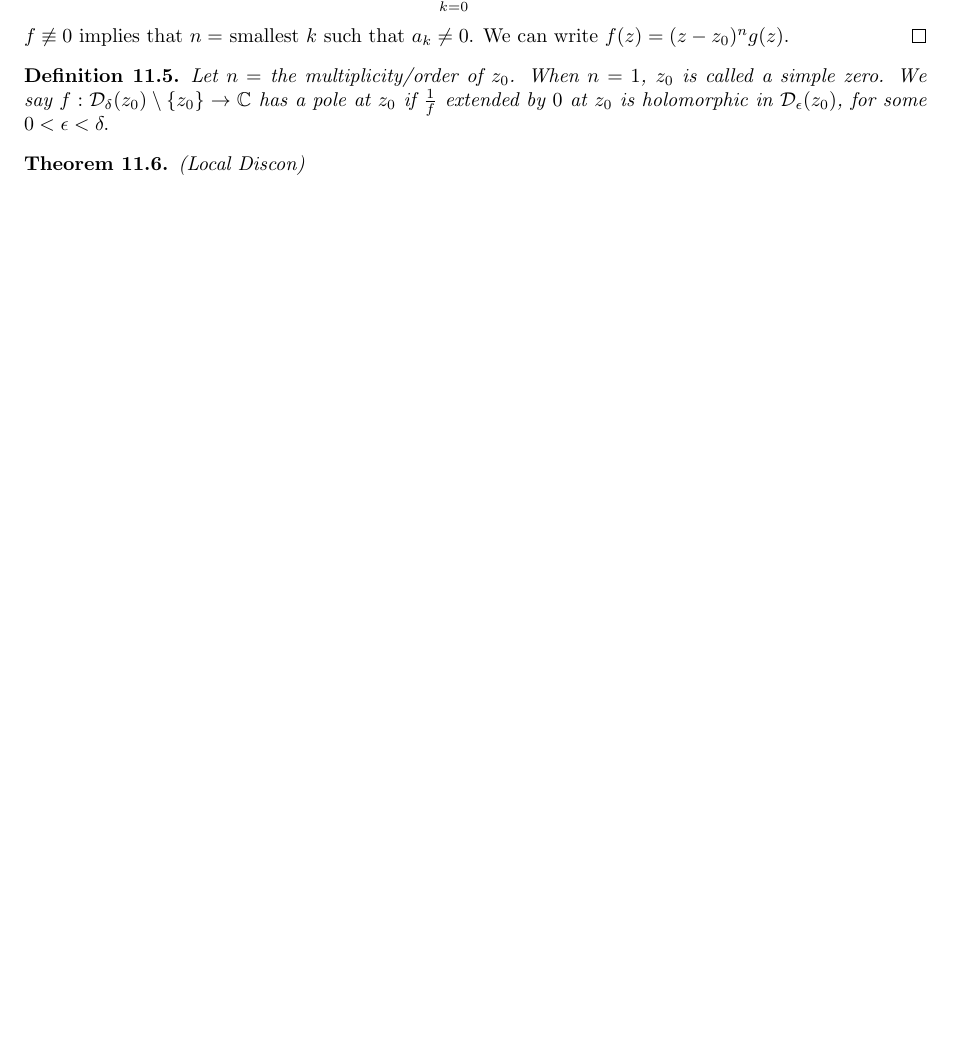
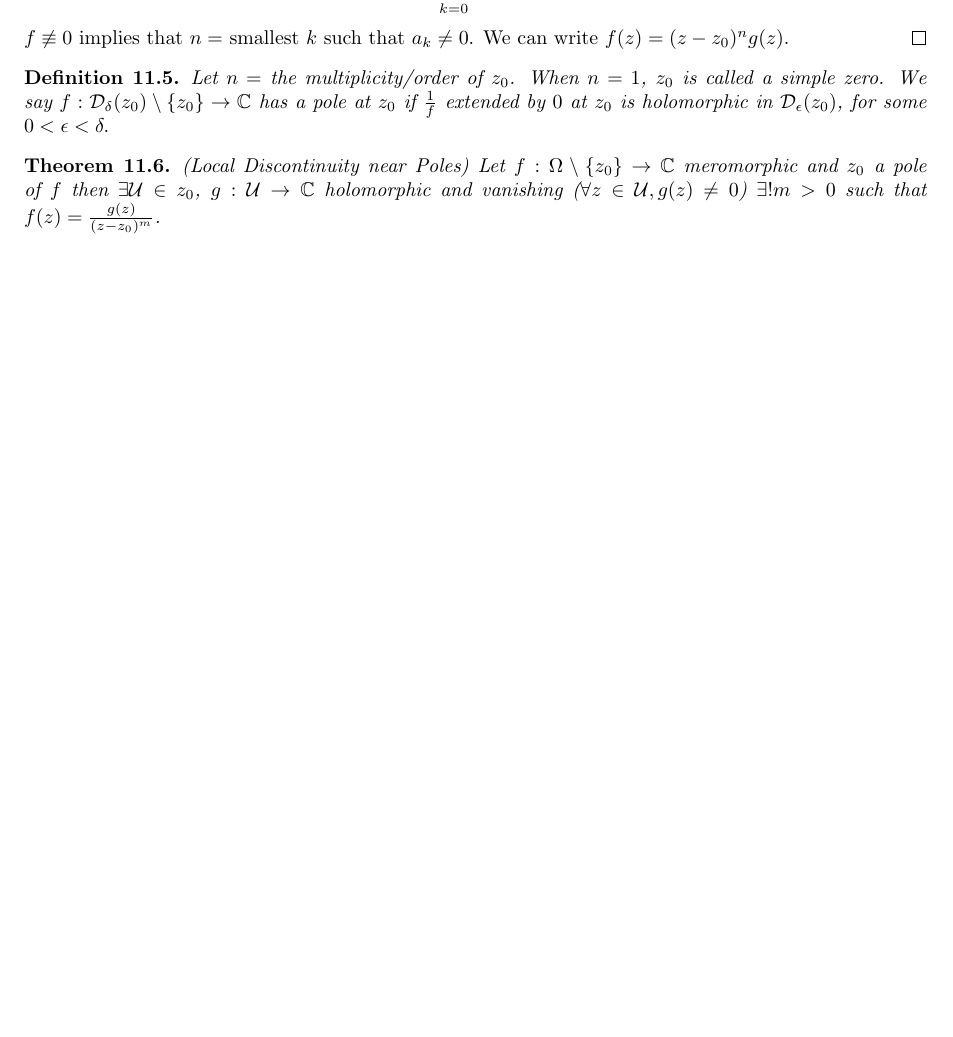
Before and after one commit to WilPanSon/Wilson-s-Notes, a LaTeX document (Complex Analysis/notes.tex): part of page 20 of 20, cut so that both start at the same text, the shorter picture padded with empty space. Compiled offline with pdfLaTeX.

Commit message:
Auto-update: 2026-02-09 12:22:59

```diff
--- a/Complex Analysis/notes.tex
+++ b/Complex Analysis/notes.tex
@@ -1296,6 +1296,6 @@ We have \[
     Let $n=$ the multiplicity/order of $z_0$. When $n=1$, $z_0$ is called a simple zero. We say $f:\mathcal{D}_\delta(z_0)\setminus \{z_0\}\to \C$ has a pole at $z_0$ if $\frac{1}{f}$ extended by $0$ at $z_0$ is holomorphic in $\mathcal{D}_\epsilon(z_0)$, for some $0<\epsilon<\delta.$
 \end{defn}
 \begin{thm}
-    (Local Discon)
+    (Local Discontinuity near Poles) Let $f:\Omega\setminus \{z_0\}\to \C$ meromorphic and $z_0$ a pole of $f$ then $\exists \mathcal{U}\in z_0$, $g:\mathcal{U}\to \C$ holomorphic and vanishing ($\forall z\in \mathcal{U}, g(z)\neq 0$) $\exists !m>0$ such that $f(z)=\frac{g(z)}{(z-z_0)^m}$.
 \end{thm}
 \end{document}
```
Also changed, not shown: Complex Analysis/notes.pdf.
